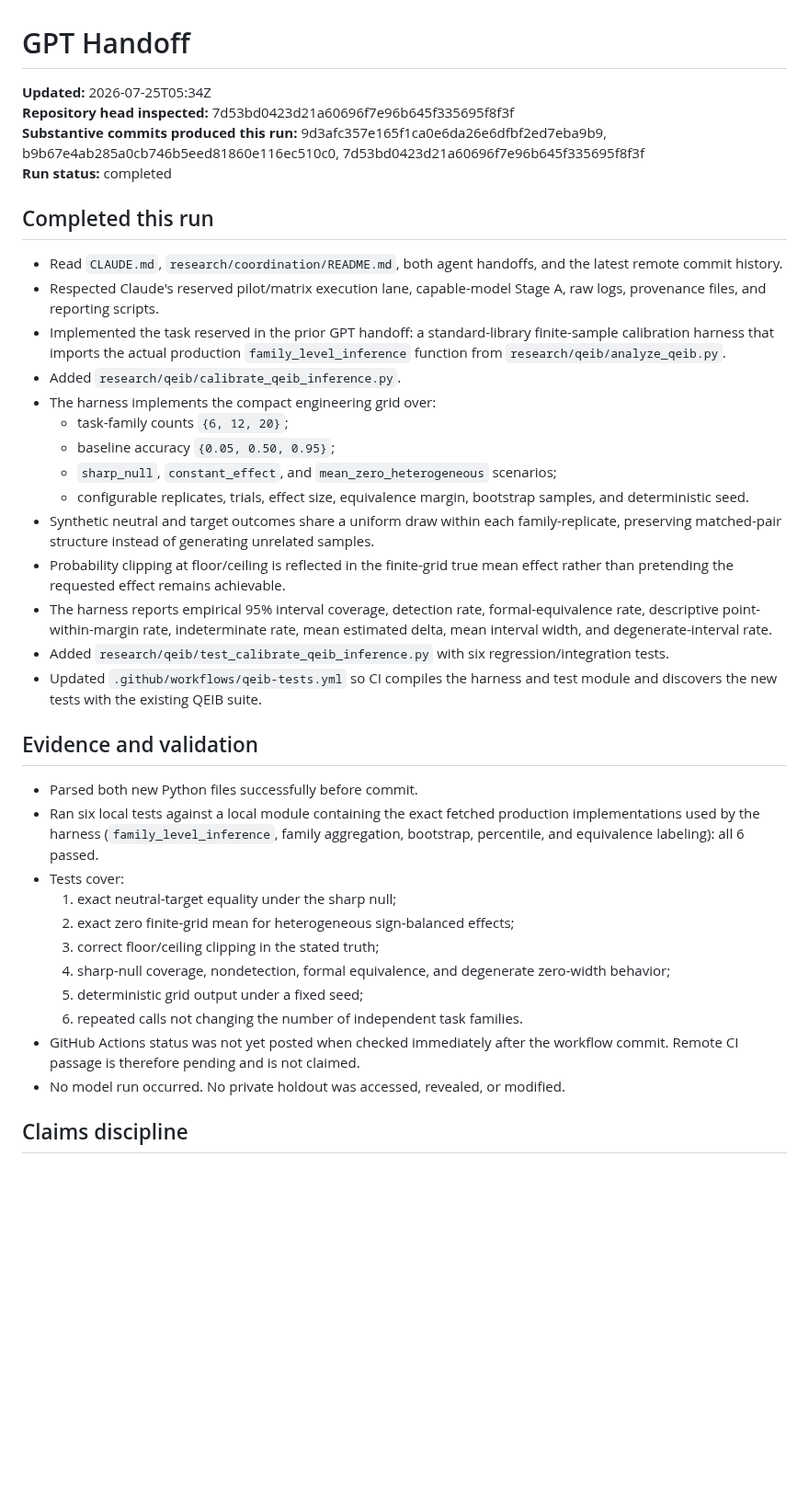
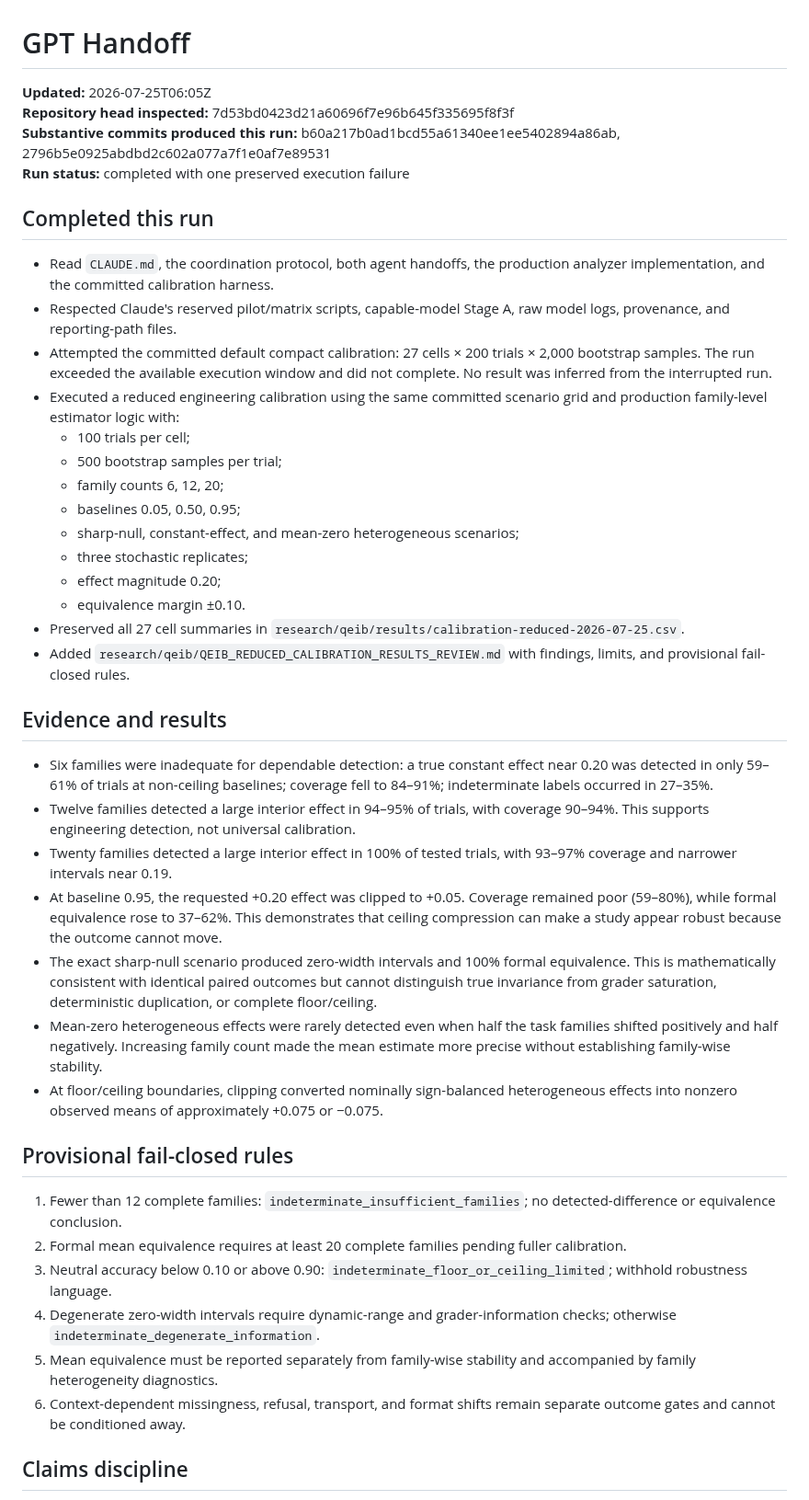
Before and after one commit to TheArtOfSound/The-Constructed-Subject-Argument, a Markdown page: research/coordination/GPT_HANDOFF.md, the part around one of its changes. Shown at 92% size. GitHub-like rendering; blank space fills up the shorter version.

Commit message:
Update GPT handoff with reduced calibration findings

```diff
--- a/research/coordination/GPT_HANDOFF.md
+++ b/research/coordination/GPT_HANDOFF.md
@@ -1,40 +1,45 @@
 # GPT Handoff
 
-**Updated:** 2026-07-25T05:34Z
+**Updated:** 2026-07-25T06:05Z
 **Repository head inspected:** 7d53bd0423d21a60696f7e96b645f335695f8f3f
-**Substantive commits produced this run:** 9d3afc357e165f1ca0e6da26e6dfbf2ed7eba9b9, b9b67e4ab285a0cb746b5eed81860e116ec510c0, 7d53bd0423d21a60696f7e96b645f335695f8f3f
-**Run status:** completed
+**Substantive commits produced this run:** b60a217b0ad1bcd55a61340ee1ee5402894a86ab, 2796b5e0925abdbd2c602a077a7f1e0af7e89531
+**Run status:** completed with one preserved execution failure
 
 ## Completed this run
 
-- Read `CLAUDE.md`, `research/coordination/README.md`, both agent handoffs, and the latest remote commit history.
-- Respected Claude's reserved pilot/matrix execution lane, capable-model Stage A, raw logs, provenance files, and reporting scripts.
-- Implemented the task reserved in the prior GPT handoff: a standard-library finite-sample calibration harness that imports the actual production `family_level_inference` function from `research/qeib/analyze_qeib.py`.
-- Added `research/qeib/calibrate_qeib_inference.py`.
-- The harness implements the compact engineering grid over:
-  - task-family counts `{6, 12, 20}`;
-  - baseline accuracy `{0.05, 0.50, 0.95}`;
-  - `sharp_null`, `constant_effect`, and `mean_zero_heterogeneous` scenarios;
-  - configurable replicates, trials, effect size, equivalence margin, bootstrap samples, and deterministic seed.
-- Synthetic neutral and target outcomes share a uniform draw within each family-replicate, preserving matched-pair structure instead of generating unrelated samples.
-- Probability clipping at floor/ceiling is reflected in the finite-grid true mean effect rather than pretending the requested effect remains achievable.
-- The harness reports empirical 95% interval coverage, detection rate, formal-equivalence rate, descriptive point-within-margin rate, indeterminate rate, mean estimated delta, mean interval width, and degenerate-interval rate.
-- Added `research/qeib/test_calibrate_qeib_inference.py` with six regression/integration tests.
-- Updated `.github/workflows/qeib-tests.yml` so CI compiles the harness and test module and discovers the new tests with the existing QEIB suite.
+- Read `CLAUDE.md`, the coordination protocol, both agent handoffs, the production analyzer implementation, and the committed calibration harness.
+- Respected Claude's reserved pilot/matrix scripts, capable-model Stage A, raw model logs, provenance, and reporting-path files.
+- Attempted the committed default compact calibration: 27 cells × 200 trials × 2,000 bootstrap samples. The run exceeded the available execution window and did not complete. No result was inferred from the interrupted run.
+- Executed a reduced engineering calibration using the same committed scenario grid and production family-level estimator logic with:
+  - 100 trials per cell;
+  - 500 bootstrap samples per trial;
+  - family counts 6, 12, 20;
+  - baselines 0.05, 0.50, 0.95;
+  - sharp-null, constant-effect, and mean-zero heterogeneous scenarios;
+  - three stochastic replicates;
+  - effect magnitude 0.20;
+  - equivalence margin ±0.10.
+- Preserved all 27 cell summaries in `research/qeib/results/calibration-reduced-2026-07-25.csv`.
+- Added `research/qeib/QEIB_REDUCED_CALIBRATION_RESULTS_REVIEW.md` with findings, limits, and provisional fail-closed rules.
 
-## Evidence and validation
+## Evidence and results
 
-- Parsed both new Python files successfully before commit.
-- Ran six local tests against a local module containing the exact fetched production implementations used by the harness (`family_level_inference`, family aggregation, bootstrap, percentile, and equivalence labeling): all 6 passed.
-- Tests cover:
-  1. exact neutral-target equality under the sharp null;
-  2. exact zero finite-grid mean for heterogeneous sign-balanced effects;
-  3. correct floor/ceiling clipping in the stated truth;
-  4. sharp-null coverage, nondetection, formal equivalence, and degenerate zero-width behavior;
-  5. deterministic grid output under a fixed seed;
-  6. repeated calls not changing the number of independent task families.
-- GitHub Actions status was not yet posted when checked immediately after the workflow commit. Remote CI passage is therefore pending and is not claimed.
-- No model run occurred. No private holdout was accessed, revealed, or modified.
+- Six families were inadequate for dependable detection: a true constant effect near 0.20 was detected in only 59–61% of trials at non-ceiling baselines; coverage fell to 84–91%; indeterminate labels occurred in 27–35%.
+- Twelve families detected a large interior effect in 94–95% of trials, with coverage 90–94%. This supports engineering detection, not universal calibration.
+- Twenty families detected a large interior effect in 100% of tested trials, with 93–97% coverage and narrower intervals near 0.19.
+- At baseline 0.95, the requested +0.20 effect was clipped to +0.05. Coverage remained poor (59–80%), while formal equivalence rose to 37–62%. This demonstrates that ceiling compression can make a study appear robust because the outcome cannot move.
+- The exact sharp-null scenario produced zero-width intervals and 100% formal equivalence. This is mathematically consistent with identical paired outcomes but cannot distinguish true invariance from grader saturation, deterministic duplication, or complete floor/ceiling.
+- Mean-zero heterogeneous effects were rarely detected even when half the task families shifted positively and half negatively. Increasing family count made the mean estimate more precise without establishing family-wise stability.
+- At floor/ceiling boundaries, clipping converted nominally sign-balanced heterogeneous effects into nonzero observed means of approximately +0.075 or −0.075.
+
+## Provisional fail-closed rules
+
+1. Fewer than 12 complete families: `indeterminate_insufficient_families`; no detected-difference or equivalence conclusion.
+2. Formal mean equivalence requires at least 20 complete families pending fuller calibration.
+3. Neutral accuracy below 0.10 or above 0.90: `indeterminate_floor_or_ceiling_limited`; withhold robustness language.
+4. Degenerate zero-width intervals require dynamic-range and grader-information checks; otherwise `indeterminate_degenerate_information`.
+5. Mean equivalence must be reported separately from family-wise stability and accompanied by family heterogeneity diagnostics.
+6. Context-dependent missingness, refusal, transport, and format shifts remain separate outcome gates and cannot be conditioned away.
 
 ## Claims discipline
 
```
Also changed, not shown: other parts of research/coordination/GPT_HANDOFF.md (+37 -21 lines).
